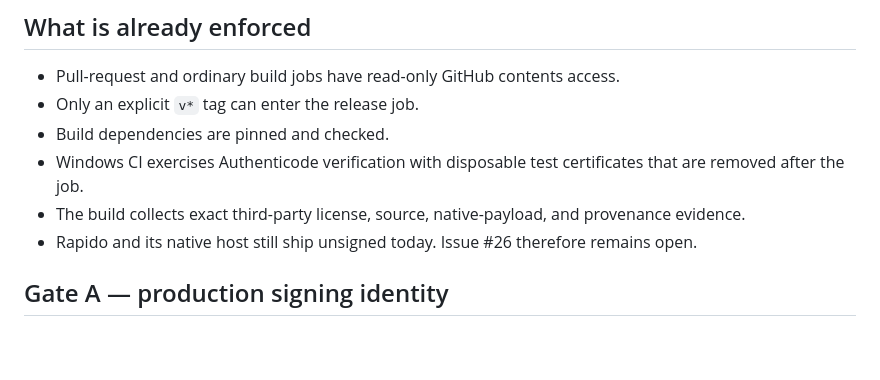
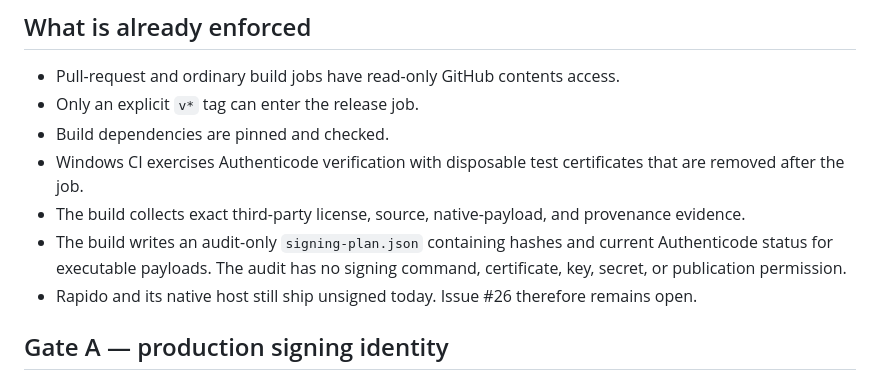
Before and after one commit to shimon3/rapido, a Markdown page: docs/release-signing-and-license-gates.md, the part around the change. Rendered like a GitHub page; blank space fills up the shorter version.

Commit message:
Describe audit-only signing plan

```diff
--- a/docs/release-signing-and-license-gates.md
+++ b/docs/release-signing-and-license-gates.md
@@ -12,6 +12,9 @@ certificate, private key, secret, legal approval, tag, or release authorization.
   certificates that are removed after the job.
 - The build collects exact third-party license, source, native-payload, and
   provenance evidence.
+- The build writes an audit-only `signing-plan.json` containing hashes and
+  current Authenticode status for executable payloads. The audit has no signing
+  command, certificate, key, secret, or publication permission.
 - Rapido and its native host still ship unsigned today. Issue #26 therefore
   remains open.
 
```
